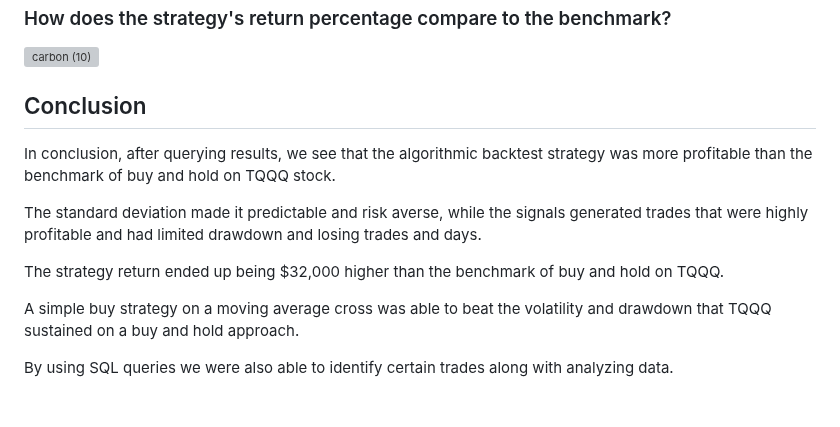
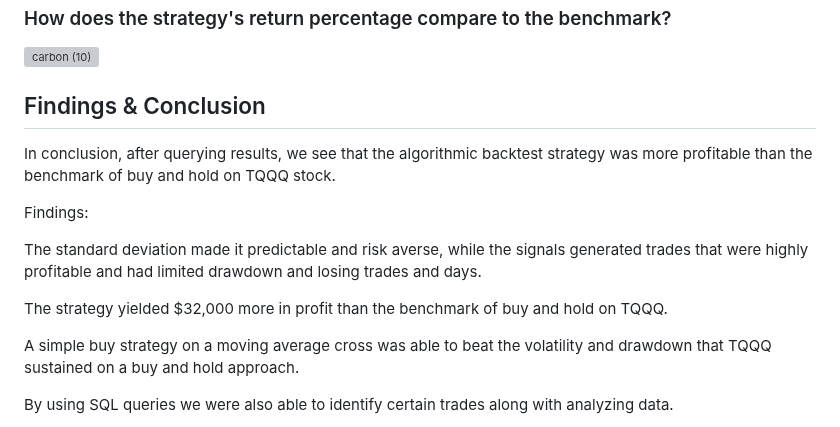
Before and after one commit to guzmanwolfrank/Data, a Markdown page: AlgoSQL/readme.md, the part around the change. Drawn GitHub-style; blank space fills up the shorter version; grey boxes are pictures that could not be loaded.

```diff
--- a/AlgoSQL/readme.md
+++ b/AlgoSQL/readme.md
@@ -56,13 +56,15 @@ Some of the SQL (sqlite) Queries involved in analyzing the results in this proje
 
 ![carbon (10)](https://github.com/guzmanwolfrank/Data-SQL/assets/29739578/7e21922f-c5e2-4568-bbf7-fb31cf25a5cd)
 
-## Conclusion
+##  Findings & Conclusion
 
 In conclusion, after querying results, we see that the algorithmic backtest strategy was more profitable than the benchmark of buy and hold on TQQQ stock.
 
+Findings: <br>
+
 The standard deviation made it predictable and risk averse, while the signals generated trades that were highly profitable and had limited drawdown and losing trades and days.
 
-The strategy return ended up being $32,000 higher than the benchmark of buy and hold on TQQQ.
+The strategy yielded $32,000 more in profit than the benchmark of buy and hold on TQQQ.
 
 A simple buy strategy on a moving average cross was able to beat the volatility and drawdown that TQQQ sustained on a buy and hold approach.
 
```
